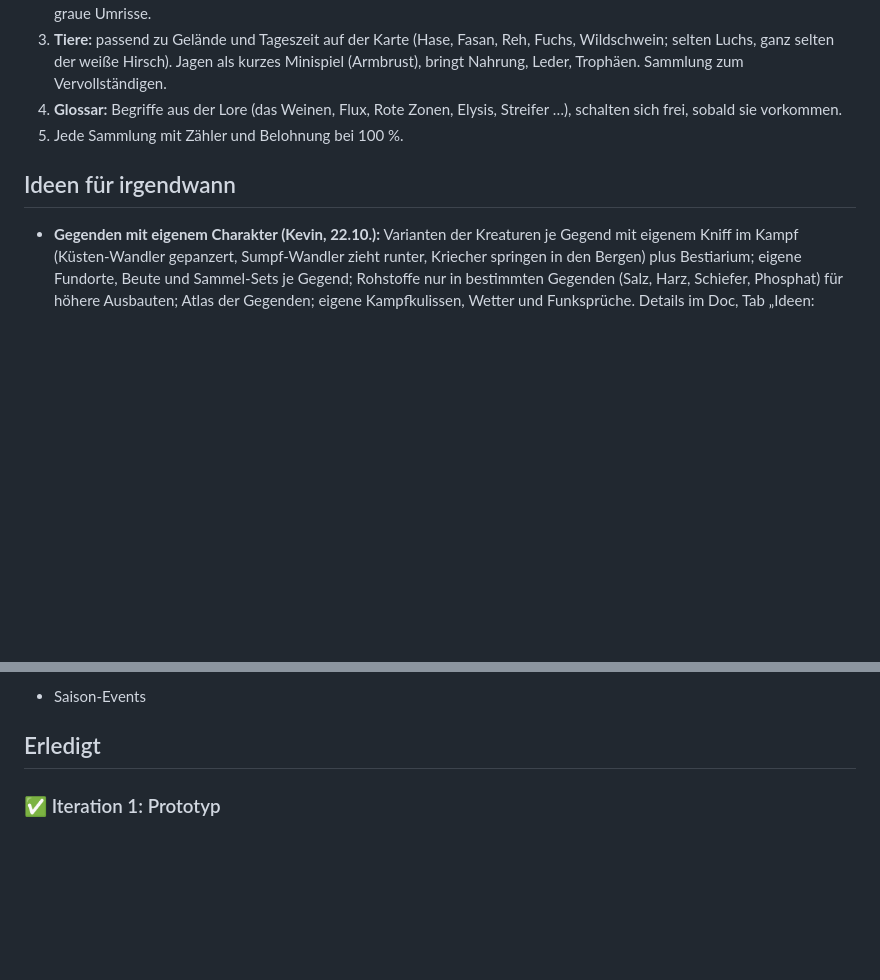
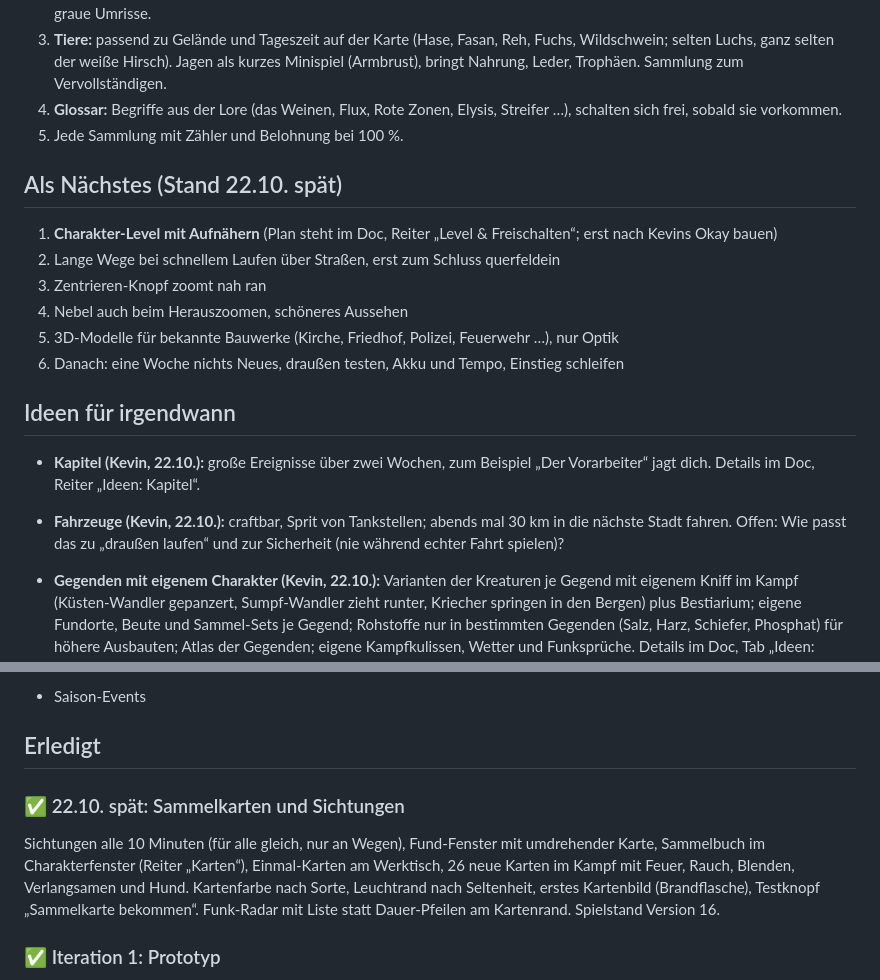
Before and after one commit to kevin-koenig-ops/Arbeitstitel---Endstation, a Markdown page: docs/ROADMAP.md, 2 parts joined by grey strips. Drawn GitHub-style; blank space fills up the shorter version.

```diff
--- a/docs/ROADMAP.md
+++ b/docs/ROADMAP.md
@@ -94,7 +94,19 @@ Das Kartensystem wird zum Rückgrat. Erst mehr Karten, dann längere Kämpfe.
 4. **Glossar:** Begriffe aus der Lore (das Weinen, Flux, Rote Zonen, Elysis, Streifer …), schalten sich frei, sobald sie vorkommen.
 5. Jede Sammlung mit Zähler und Belohnung bei 100 %.
 
+## Als Nächstes (Stand 22.10. spät)
+
+1. **Charakter-Level mit Aufnähern** (Plan steht im Doc, Reiter „Level & Freischalten“; erst nach Kevins Okay bauen)
+2. Lange Wege bei schnellem Laufen über Straßen, erst zum Schluss querfeldein
+3. Zentrieren-Knopf zoomt nah ran
+4. Nebel auch beim Herauszoomen, schöneres Aussehen
+5. 3D-Modelle für bekannte Bauwerke (Kirche, Friedhof, Polizei, Feuerwehr …), nur Optik
+6. Danach: eine Woche nichts Neues, draußen testen, Akku und Tempo, Einstieg schleifen
+
 ## Ideen für irgendwann
+
+- **Kapitel (Kevin, 22.10.):** große Ereignisse über zwei Wochen, zum Beispiel „Der Vorarbeiter“ jagt dich. Details im Doc, Reiter „Ideen: Kapitel“.
+- **Fahrzeuge (Kevin, 22.10.):** craftbar, Sprit von Tankstellen; abends mal 30 km in die nächste Stadt fahren. Offen: Wie passt das zu „draußen laufen“ und zur Sicherheit (nie während echter Fahrt spielen)?
 
 - **Gegenden mit eigenem Charakter (Kevin, 22.10.):** Varianten der Kreaturen je Gegend mit eigenem Kniff im Kampf (Küsten-Wandler gepanzert, Sumpf-Wandler zieht runter, Kriecher springen in den Bergen) plus Bestiarium; eigene Fundorte, Beute und Sammel-Sets je Gegend; Rohstoffe nur in bestimmten Gegenden (Salz, Harz, Schiefer, Phosphat) für höhere Ausbauten; Atlas der Gegenden; eigene Kampfkulissen, Wetter und Funksprüche. Details im Doc, Tab „Ideen: Gegenden & Kampf“
 - **Kampfansicht neu:** Schulterblick als zweite Ansicht eingebaut (22.10., Einstellungen → Grafik → Kampfansicht). Offen: gemalte Kulissen je Gegend mit 3D-Figuren davor
@@ -124,6 +136,10 @@ Das Kartensystem wird zum Rückgrat. Erst mehr Karten, dann längere Kämpfe.
 - Saison-Events
 
 ## Erledigt
+
+### ✅ 22.10. spät: Sammelkarten und Sichtungen
+
+Sichtungen alle 10 Minuten (für alle gleich, nur an Wegen), Fund-Fenster mit umdrehender Karte, Sammelbuch im Charakterfenster (Reiter „Karten“), Einmal-Karten am Werktisch, 26 neue Karten im Kampf mit Feuer, Rauch, Blenden, Verlangsamen und Hund. Kartenfarbe nach Sorte, Leuchtrand nach Seltenheit, erstes Kartenbild (Brandflasche), Testknopf „Sammelkarte bekommen“. Funk-Radar mit Liste statt Dauer-Pfeilen am Kartenrand. Spielstand Version 16.
 
 ### ✅ Iteration 1: Prototyp
 
```
Also changed, not shown: docs/KONZEPT.md (+20 -0 lines).
